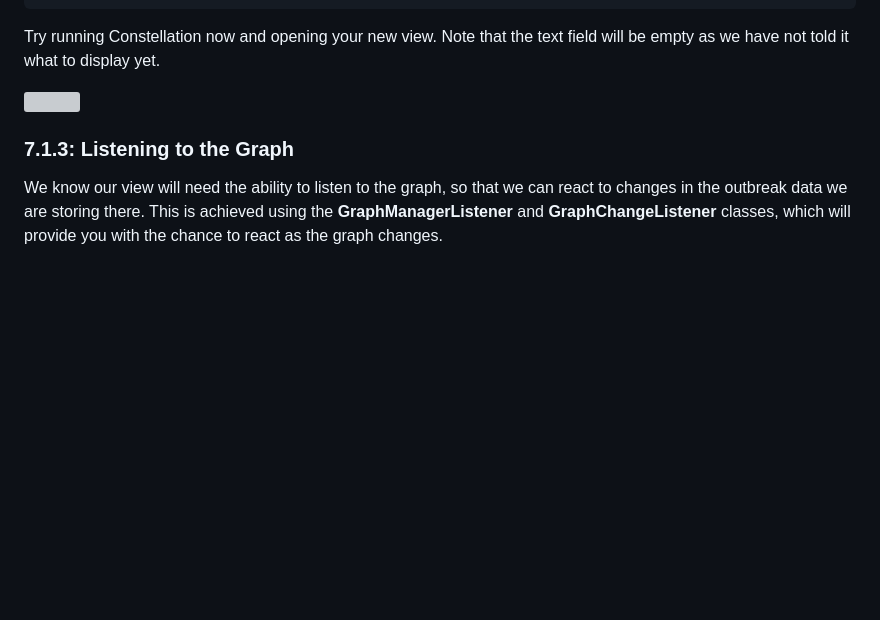
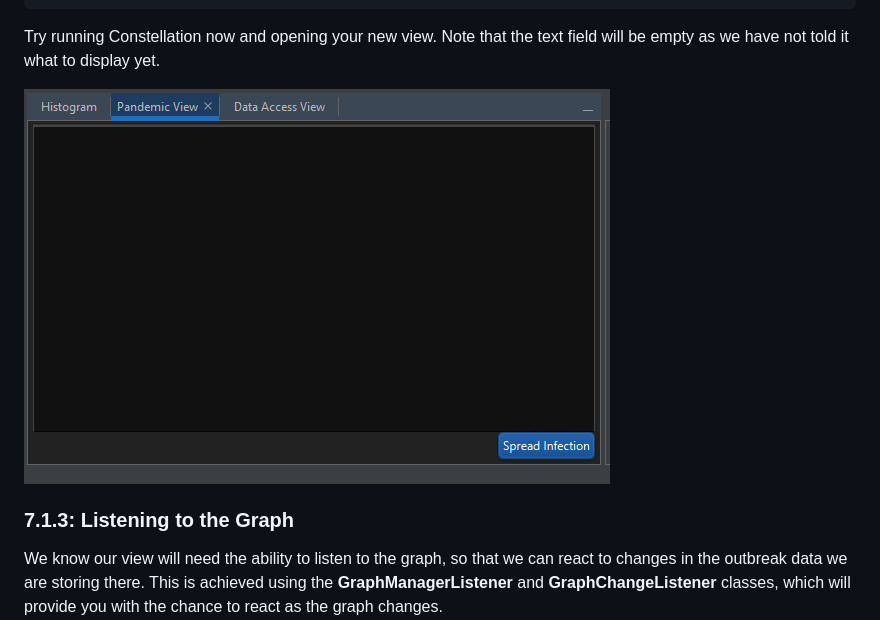
Before and after one commit to constellation-app/constellation-training, a Markdown page: Developer Training/docs/developer_guide.md, the part around the change. Drawn GitHub-style; blank space fills up the shorter version; grey boxes are pictures that could not be loaded.

Commit message:
fixed typo

```diff
--- a/Developer Training/docs/developer_guide.md
+++ b/Developer Training/docs/developer_guide.md
@@ -3137,7 +3137,7 @@ public PandemicViewTopComponent() {
 Try running Constellation now and opening your new view. Note that the
 text field will be empty as we have not told it what to display yet.
 
-![](media/image30.PNG)
+![](media/image30.png)
 
 ### 7.1.3: Listening to the Graph
 
```
